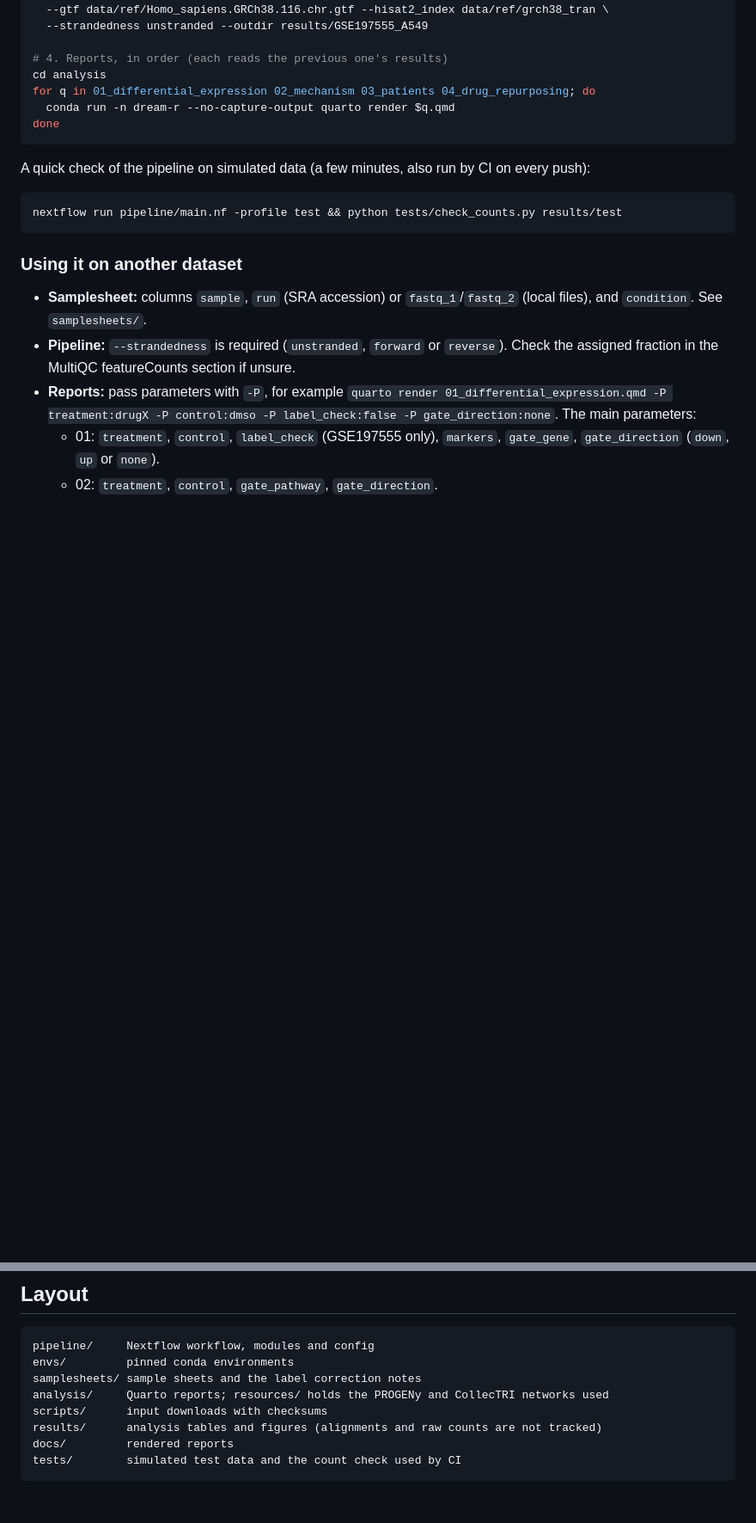
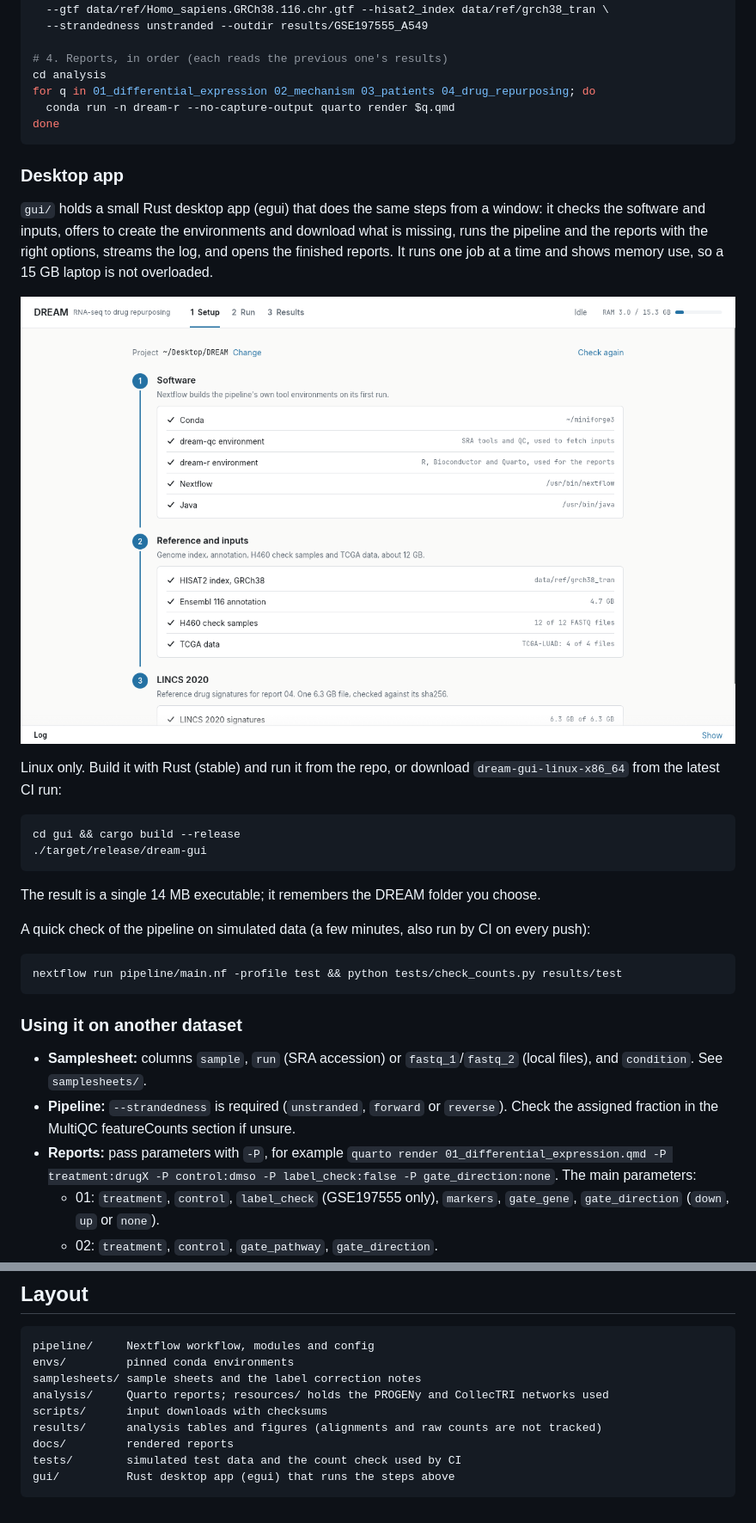
Before and after one commit to TanmayAloorkar/DREAM, a Markdown page: README.md, 2 parts joined by grey strips. Shown at 86% size. Rendered like a GitHub page; pictures changed too: docs/gui/setup.png (added); blank space fills up the shorter version.

````diff
--- a/README.md
+++ b/README.md
@@ -51,6 +51,21 @@ for q in 01_differential_expression 02_mechanism 03_patients 04_drug_repurposing
 done
 ```
 
+### Desktop app
+
+`gui/` holds a small Rust desktop app (egui) that does the same steps from a window: it checks the software and inputs, offers to create the environments and download what is missing, runs the pipeline and the reports with the right options, streams the log, and opens the finished reports. It runs one job at a time and shows memory use, so a 15 GB laptop is not overloaded.
+
+![Setup tab](docs/gui/setup.png)
+
+Linux only. Build it with Rust (stable) and run it from the repo, or download `dream-gui-linux-x86_64` from the latest CI run:
+
+```bash
+cd gui && cargo build --release
+./target/release/dream-gui
+```
+
+The result is a single 14 MB executable; it remembers the DREAM folder you choose.
+
 A quick check of the pipeline on simulated data (a few minutes, also run by CI on every push):
 
 ```bash
@@ -95,4 +110,5 @@ scripts/      input downloads with checksums
 results/      analysis tables and figures (alignments and raw counts are not tracked)
 docs/         rendered reports
 tests/        simulated test data and the count check used by CI
+gui/          Rust desktop app (egui) that runs the steps above
 ```
````
Also changed, not shown: docs/gui/run.png (added), 13 other files.
